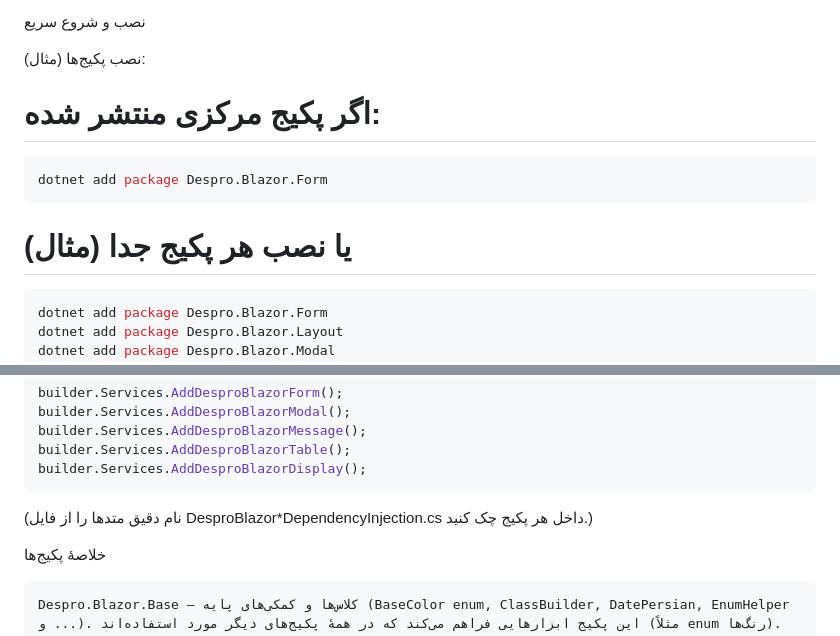
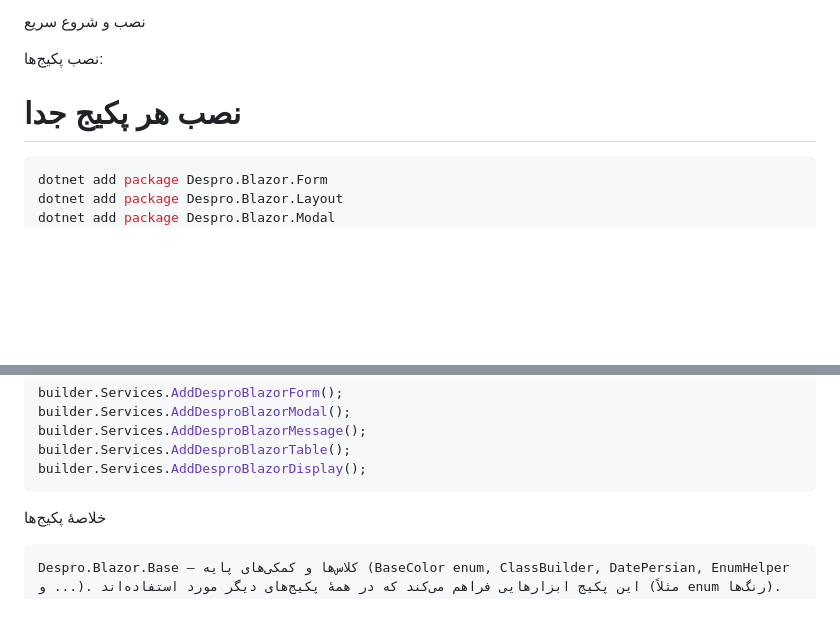
Before and after one commit to Alireza-Gholiei/Despro.Blazor, a Markdown page: README.md, 2 parts joined by grey strips. Rendered like a GitHub page; blank space fills up the shorter version.

````diff
--- a/README.md
+++ b/README.md
@@ -4,13 +4,9 @@
 
 نصب و شروع سریع
 
-نصب پکیج‌ها (مثال):
+نصب پکیج‌ها:
 
-# اگر پکیج مرکزی منتشر شده:
-```C#
-dotnet add package Despro.Blazor.Form
-```
-# یا نصب هر پکیج جدا (مثال)
+# نصب هر پکیج جدا
 ```C#
 dotnet add package Despro.Blazor.Form
 dotnet add package Despro.Blazor.Layout
@@ -30,7 +26,6 @@ builder.Services.AddDesproBlazorMessage();
 builder.Services.AddDesproBlazorTable();
 builder.Services.AddDesproBlazorDisplay();
 ```
-(نام دقیق متدها را از فایل DesproBlazor*DependencyInjection.cs داخل هر پکیج چک کنید.)
 
 خلاصهٔ پکیج‌ها
 ```
````
Also changed, not shown: other parts of README.md (+7 -8 lines).
